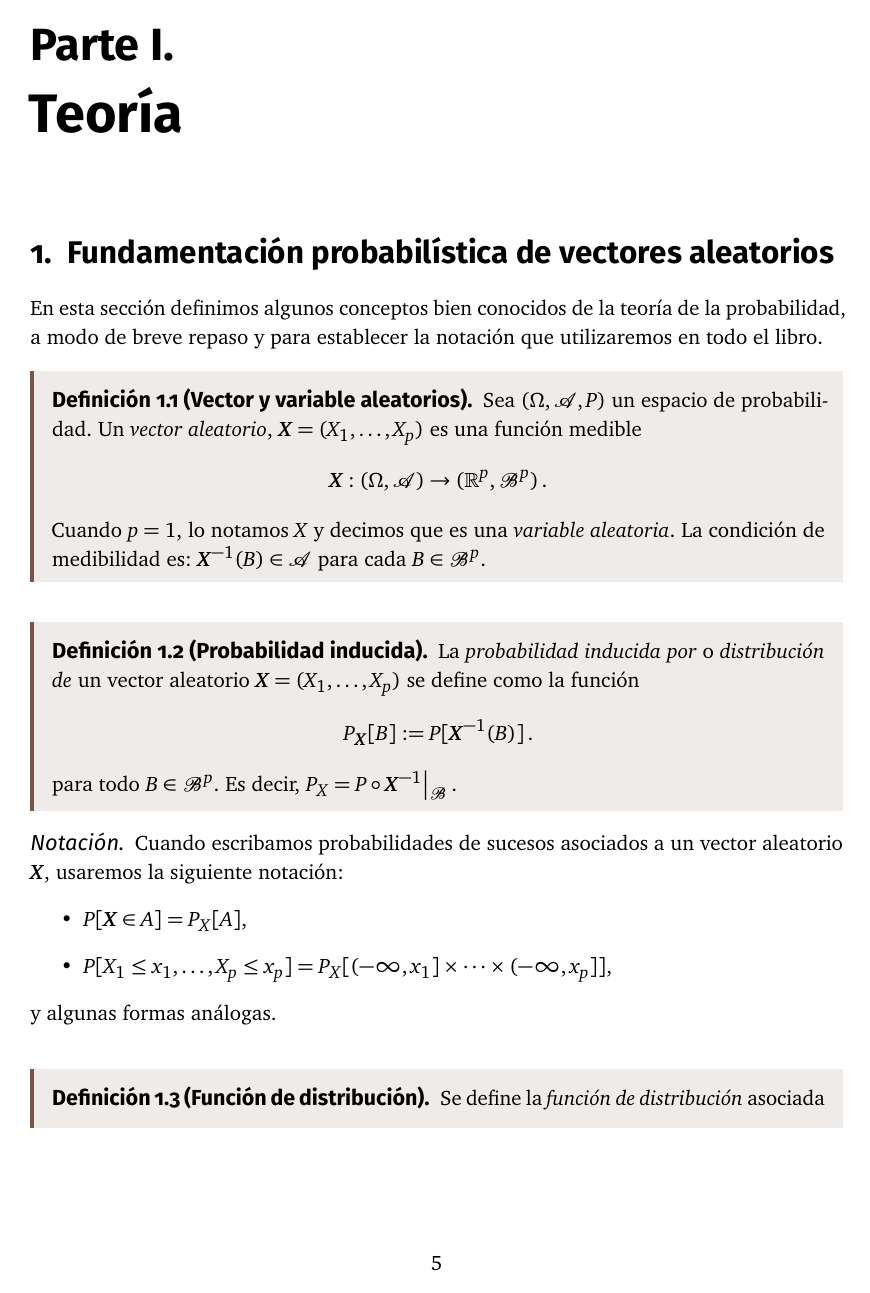
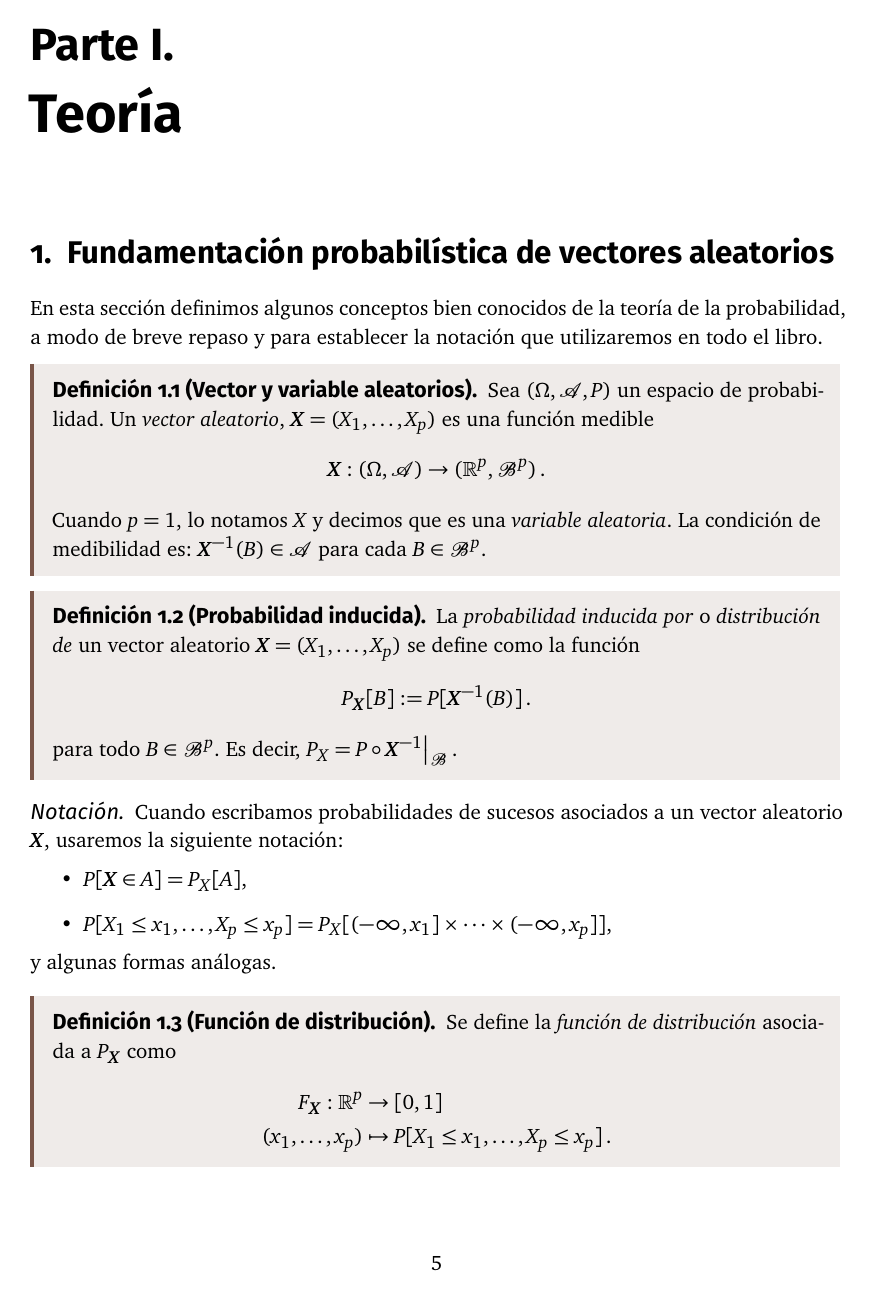
Before and after one commit to libreim/apuntesDGIIM, a LaTeX document (EMV/emv.tex): page 5 of 25. Compiled offline with pdfLaTeX.

Commit message:
Cambio de mdframed a tcolorbox

```diff
--- a/EMV/emv.tex
+++ b/EMV/emv.tex
@@ -84,57 +84,50 @@
 % ENTORNOS PERSONALIZADOS
 % ---------------------------------------------------------------------------
 
-\usepackage{mdframed}
+\usepackage[theorems, skins, breakable]{tcolorbox}
 
-%% MARCOS DE LOS ESTILOS
+\tcolorboxenvironment{nth}{%'proof'from'amsthm'
+	blanker,
+	breakable,
+	left=12pt,
+	before skip=12pt,
+	after skip=12pt,
+	borderline west={2pt}{0pt}{500}
+}
 
-% Definimos los marcos de los estilos
+\tcolorboxenvironment{nprop}{%'proof'from'amsthm'
+	blanker,
+	breakable,
+	left=12pt,
+	before skip=12pt,
+	after skip=12pt,
+	borderline west={2pt}{0pt}{300}
+}
 
-\mdfdefinestyle{nth-frame}{
-	linewidth=2pt, %
-	linecolor= 500, %
-	topline=false, %
-	bottomline=false, %
-	rightline=false,%
-  innerrightmargin=0pt,
-	innertopmargin=-12pt,
-	innerbottommargin=0pt,
-	skipabove=0pt,
-	skipbelow=0pt,
-}%
+\tcolorboxenvironment{ncor}{%'proof'from'amsthm'
+	blanker,
+	breakable,
+	left=12pt,
+	before skip=12pt,
+	after skip=12pt,
+	borderline west={2pt}{0pt}{300}
+}
 
-\mdfdefinestyle{nprop-frame}{
-	linewidth=2pt, %
-	linecolor= 300, %
-	topline=false, %
-	bottomline=false, %
-	rightline=false,%
-  innerrightmargin=0pt,
-	innertopmargin=-12pt,
-	innerbottommargin=0pt,
-	skipabove=0pt,
-	skipbelow=0pt,
-}%
-
-\mdfdefinestyle{ndef-frame}{
-	linewidth=2pt, %
-	linecolor= 500, %
-	backgroundcolor= 50,
-	topline=false, %
-	bottomline=false, %
-	rightline=false,%
-  %innerrightmargin=0pt,
-	innertopmargin=0pt,
-	innerbottommargin=6pt,
-	skipabove=12pt,
-	skipbelow=12pt,
-	splittopskip=\topskip, %
-}%
-
-\surroundwithmdframed[style=nth-frame]{nth}
-\surroundwithmdframed[style=nprop-frame]{nprop}
-\surroundwithmdframed[style=nprop-frame]{ncor}
-\surroundwithmdframed[style=ndef-frame]{ndef}
+\tcolorboxenvironment{ndef}{%'proof'from'amsthm'
+	skin=enhancedmiddle jigsaw,
+	frame hidden,
+	colback=50,
+	breakable = true,
+	break at = -6pt,
+	top = 4pt,       % Estos márgenes están un poco a ojo
+	bottom = 4pt,
+	left= 8pt,
+	right = 8pt,
+	before skip=8pt, % Normalmente dejamos 12pt, pero
+	after skip=8pt,  % aquí tenemos espacio adicional por el fondo
+	no borderline,
+	borderline west={2pt}{0pt}{500},
+}
 
 %%%%%%%%%%%%%%%%%%%%%%%%%%%%%%%%%%%%%%%%%%%%%%%%%%%%%%%%%%%%%%%%%%%%%%%%%%%%%
 % ---------------------------------------------------------------------------
```
